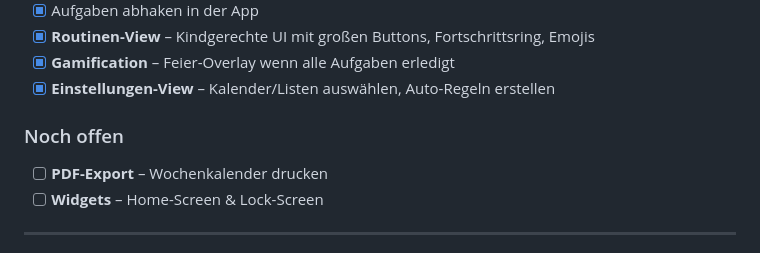
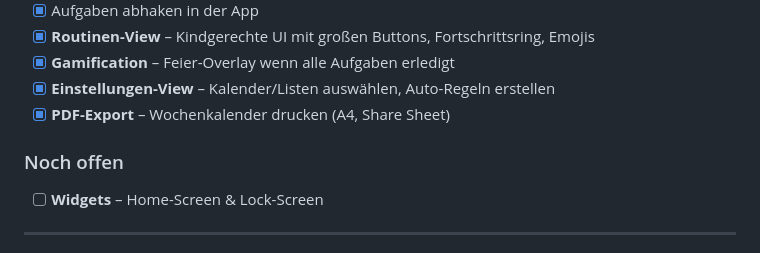
Before and after one commit to johannes4mering/Cal4Family, a Markdown page: AI_CONTEXT.md, the part around the change. Drawn GitHub-style.

Commit message:
docs: AI_CONTEXT.md aktualisiert

```diff
--- a/AI_CONTEXT.md
+++ b/AI_CONTEXT.md
@@ -66,9 +66,9 @@ I remind you/
 - [x] **Routinen-View** – Kindgerechte UI mit großen Buttons, Fortschrittsring, Emojis
 - [x] **Gamification** – Feier-Overlay wenn alle Aufgaben erledigt
 - [x] **Einstellungen-View** – Kalender/Listen auswählen, Auto-Regeln erstellen
+- [x] **PDF-Export** – Wochenkalender drucken (A4, Share Sheet)
 
 ### Noch offen
-- [ ] **PDF-Export** – Wochenkalender drucken
 - [ ] **Widgets** – Home-Screen & Lock-Screen
 
 ---
```
